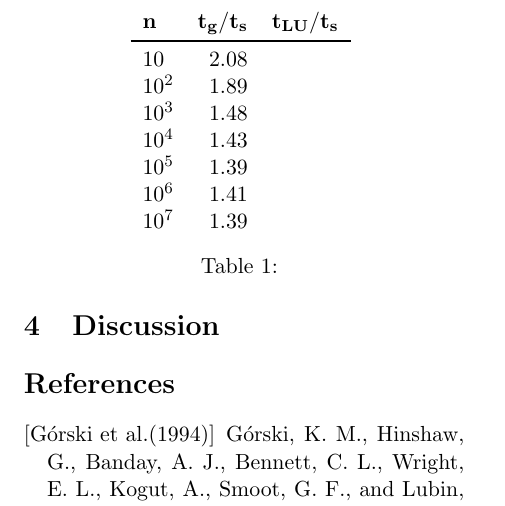
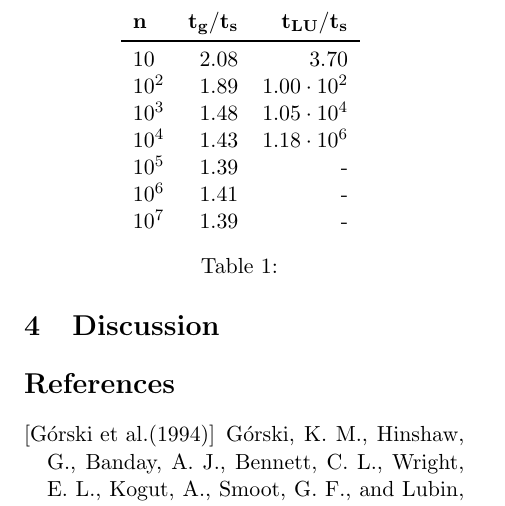
Before and after one commit to alpsjur/FYS3150, a LaTeX paper (prosjekt1/tex/main.tex, which reads prosjekt1/tex/results.tex): part of page 2 of 2, cut so that both start at the same text. Compiled offline with pdfLaTeX.

Commit message:
Skrevet i tex

```diff
--- a/prosjekt1/tex/results.tex
+++ b/prosjekt1/tex/results.tex
@@ -25,12 +25,12 @@
 		\midrule
 		\addlinespace[0.1cm]
 
-		10         & 2.08                                                                                          &                                                                                         \\
-		$10^2$       & 1.89                                                                                          &                                                                                         \\
-		$10^3$       & 1.48                                                                                          &                                                                                         \\
-		$10^4$       & 1.43                                                                                          &                                                                                         \\
-		$10^5$       & 1.39                                                                                          &                                                                                         \\
-		$10^6$       & 1.41                                                                                          &                                                                                         \\
-		$10^7$       & 1.39                                                                                          &
+		10         & 2.08                                                                                          & 3.70                                                                                        \\
+		$10^2$       & 1.89                                                                                          & $1.00\cdot 10^2 $                                                                                         \\
+		$10^3$       & 1.48                                                                                          & $1.05 \cdot 10^4 $                                                                                        \\
+		$10^4$       & 1.43                                                                                          & $1.18 \cdot 10^6$                                                                                         \\
+		$10^5$       & 1.39                                                                                          & -                                                                                         \\
+		$10^6$       & 1.41                                                                                          & -                                                                                        \\
+		$10^7$       & 1.39                                                                                          &    -
 	\end{tabular} \label{table:time} \caption{}
 \end{table}
```
Also changed, not shown: prosjekt1/tex/main.pdf, 1 other file.
